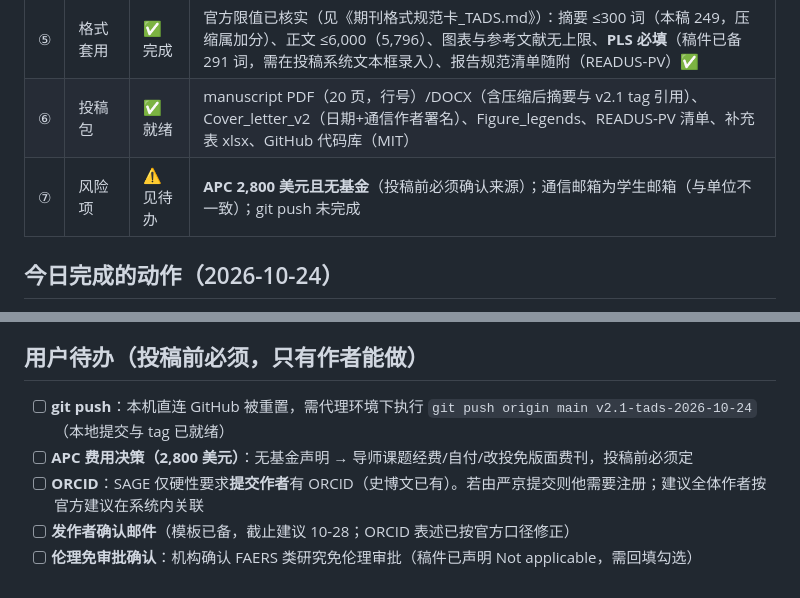
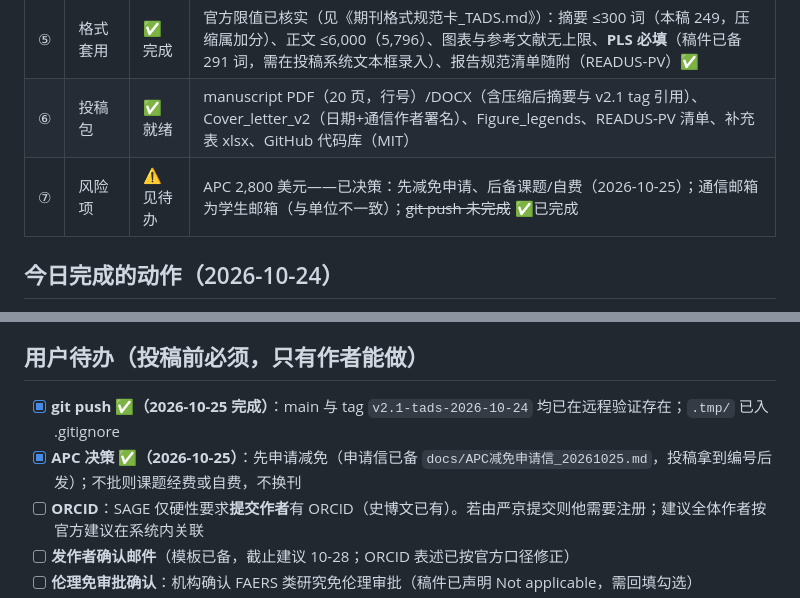
Before and after one commit to Bowen2485/ethambutol-ocular-toxicity, a Markdown page: docs/投稿前审计_20261024.md, 2 parts joined by grey strips. Drawn GitHub-style.

```diff
--- a/docs/投稿前审计_20261024.md
+++ b/docs/投稿前审计_20261024.md
@@ -13,7 +13,7 @@
 | ④ | 硬伤核查 | ✅ 通过 | 同③。遗留1 项：参考文献 [14]（Mao & Ou）无 DOI——原刊可能不分配 DOI，投稿时保留现状即可（docs/待处理_Mao2026引用问题.md 挂起项） |
 | ⑤ | 格式套用 | ✅ 完成 | 官方限值已核实（见《期刊格式规范卡_TADS.md》）：摘要 ≤300 词（本稿 249，压缩属加分）、正文 ≤6,000（5,796）、图表与参考文献无上限、**PLS 必填**（稿件已备 291 词，需在投稿系统文本框录入）、报告规范清单随附（READUS-PV）✅ |
 | ⑥ | 投稿包 | ✅ 就绪 | manuscript PDF（20 页，行号）/DOCX（含压缩后摘要与 v2.1 tag 引用）、Cover_letter_v2（日期+通信作者署名）、Figure_legends、READUS-PV 清单、补充表 xlsx、GitHub 代码库（MIT） |
-| ⑦ | 风险项 | ⚠️ 见待办 | **APC 2,800 美元且无基金**（投稿前必须确认来源）；通信邮箱为学生邮箱（与单位不一致）；git push 未完成 |
+| ⑦ | 风险项 | ⚠️ 见待办 | APC 2,800 美元——已决策：先减免申请、后备课题/自费（2026-10-25）；通信邮箱为学生邮箱（与单位不一致）；~~git push 未完成~~ ✅已完成 |
 
 ## 今日完成的动作（2026-10-24）
 
@@ -27,8 +27,8 @@
 
 ## 用户待办（投稿前必须，只有作者能做）
 
-- [ ] **git push**：本机直连 GitHub 被重置，需代理环境下执行 `git push origin main v2.1-tads-2026-10-24`（本地提交与 tag 已就绪）
-- [ ] **APC 费用决策（2,800 美元）**：无基金声明 → 导师课题经费/自付/改投免版面费刊，投稿前必须定
+- [x] **git push ✅（2026-10-25 完成）**：main 与 tag `v2.1-tads-2026-10-24` 均已在远程验证存在；`.tmp/` 已入 .gitignore
+- [x] **APC 决策 ✅（2026-10-25）**：先申请减免（申请信已备 `docs/APC减免申请信_20261025.md`，投稿拿到编号后发）；不批则课题经费或自费，不换刊
 - [ ] **ORCID**：SAGE 仅硬性要求**提交作者**有 ORCID（史博文已有）。若由严京提交则他需要注册；建议全体作者按官方建议在系统内关联
 - [ ] **发作者确认邮件**（模板已备，截止建议 10-28；ORCID 表述已按官方口径修正）
 - [ ] **伦理免审批确认**：机构确认 FAERS 类研究免伦理审批（稿件已声明 Not applicable，需回填勾选）
```
Also changed, not shown: docs/APC减免申请信_20261025.md (added, +43 -0 lines).
